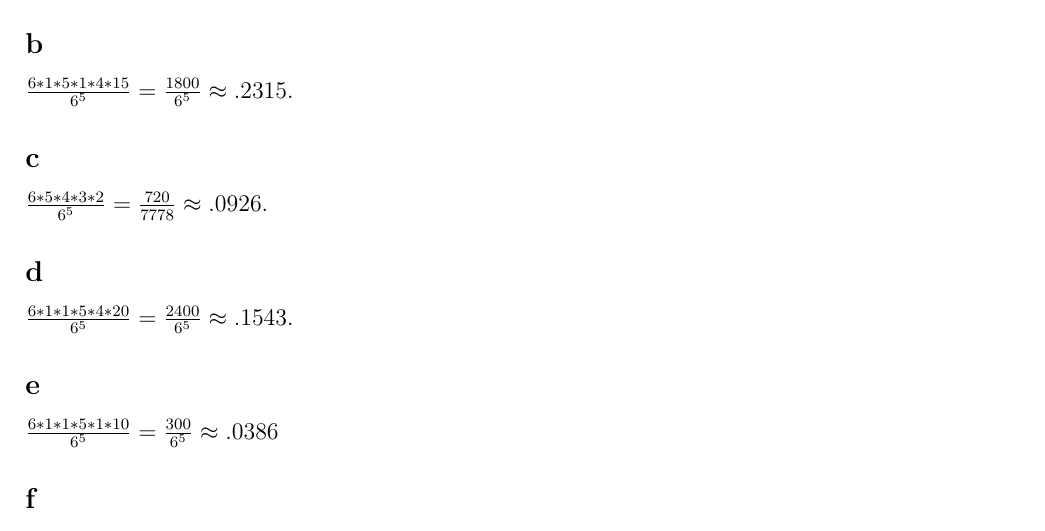
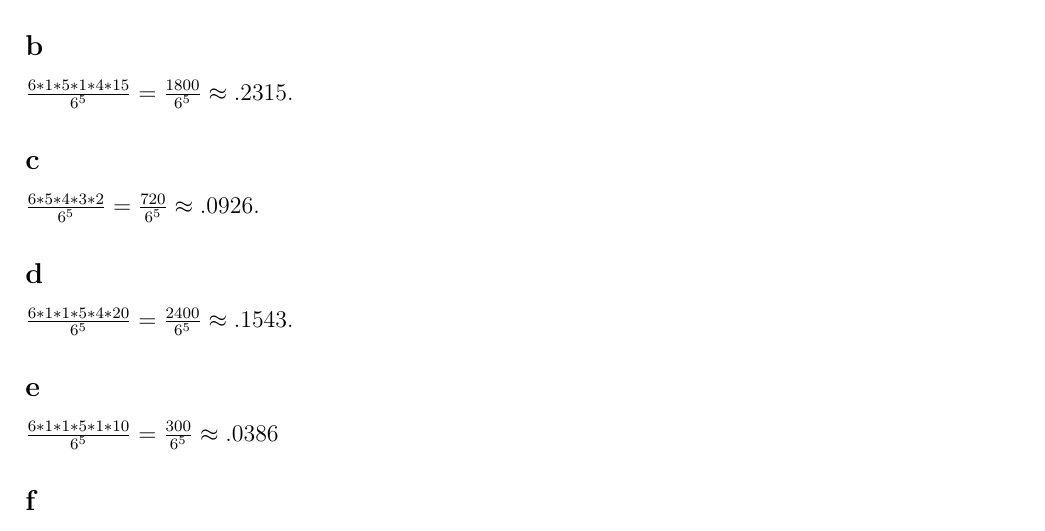
Before and after one commit to AlicesReflexion/cs394r, a LaTeX problem sheet (homework2.tex): part of page 4 of 5, cut so that both start at the same text. Compiled offline with pdfLaTeX.

Commit message:
consistency edit

```diff
--- a/homework2.tex
+++ b/homework2.tex
@@ -225,7 +225,7 @@ Given that 1 and 2 are both working, there are \(2^2\) arrangements in which 3 a
 \subsection*{b}
 \(\frac{6*1*5*1*4*15}{6^5} = \frac{1800}{6^5} \approx .2315\).
 \subsection*{c}
-\(\frac{6*5*4*3*2}{6^5} = \frac{720}{7778} \approx .0926\).
+\(\frac{6*5*4*3*2}{6^5} = \frac{720}{6^5} \approx .0926\).
 \subsection*{d}
 \(\frac{6*1*1*5*4*20}{6^5} = \frac{2400}{6^5} \approx .1543\).
 \subsection*{e}
```
